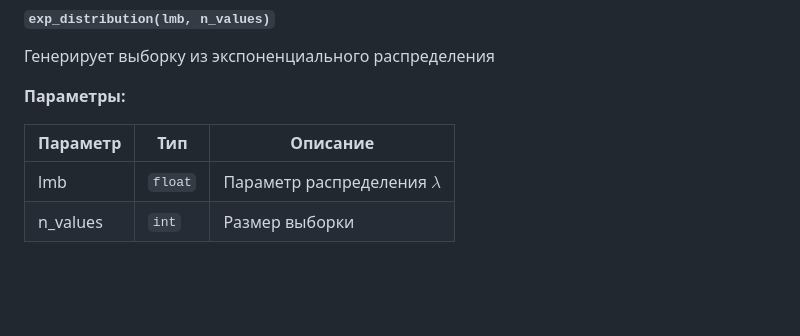
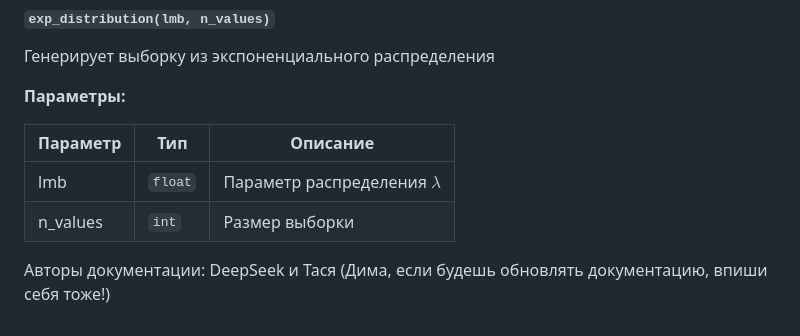
Before and after one commit to misshimichka/dm-random-graphs, a Markdown page: report/DOCUMENTATION.md, the part around the change. Rendered like a GitHub page; blank space fills up the shorter version.

Commit message:
Update creds to authors

```diff
--- a/report/DOCUMENTATION.md
+++ b/report/DOCUMENTATION.md
@@ -244,3 +244,7 @@
 |---|---|---|
 | lmb | `float` | Параметр распределения $\lambda$ |
 | n_values | `int` | Размер выборки |
+
+
+
+Авторы документации: DeepSeek и Тася (Дима, если будешь обновлять документацию, впиши себя тоже!)
```
